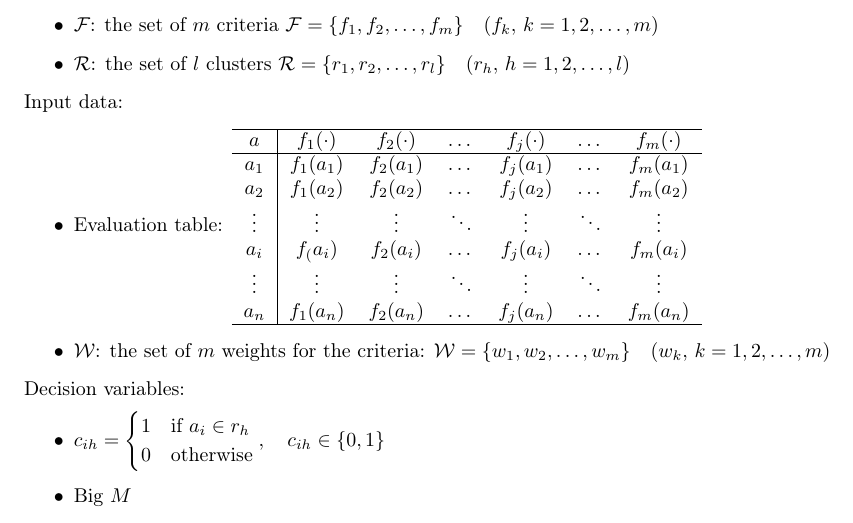
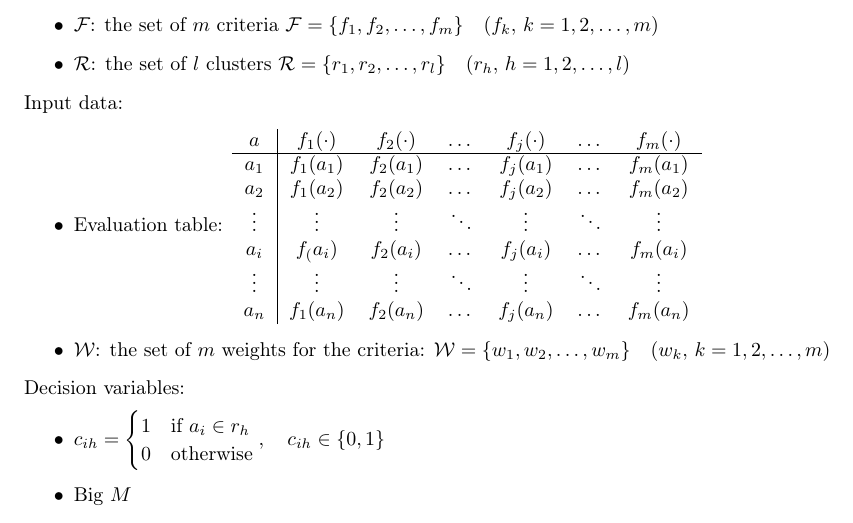
Before and after one commit to Bocko/clustering, a LaTeX document (clustering.tex): part of the page, cut so that both start at the same text. Compiled offline with pdfLaTeX.

Commit message:
first commit

```diff
--- a/clustering.tex
+++ b/clustering.tex
@@ -24,7 +24,6 @@
     Input data:
     \begin{itemize}
         \item Evaluation table: \begin{tabular}{c|cccccc}
-            \hline
             $a$ & $f_1(\cdot)$ & $f_2(\cdot)$ & $\dots$ & $f_j(\cdot)$ & $\dots$ & $f_m(\cdot)$\\
             \hline
             $a_1$ & $f_1(a_1)$ & $f_2(a_1)$ & $\dots$ & $f_j(a_1)$ & $\dots$ & $f_m(a_1)$\\
```
Also changed, not shown: clustering.pdf, clustering.tex (1 more changed lines).
